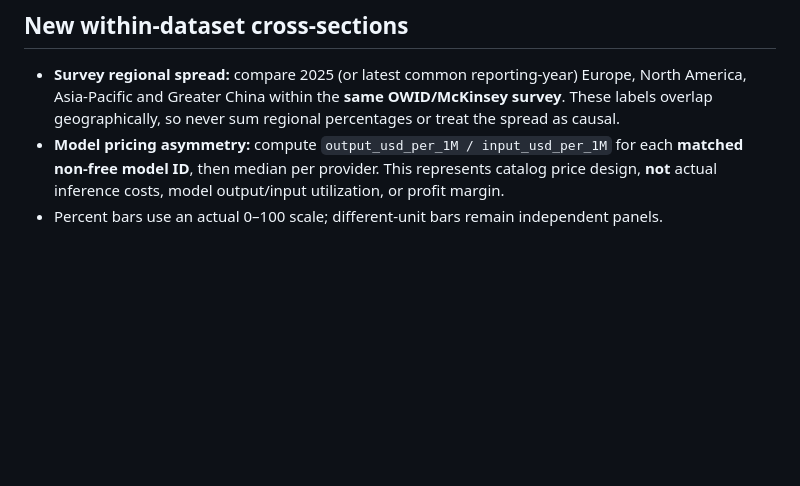
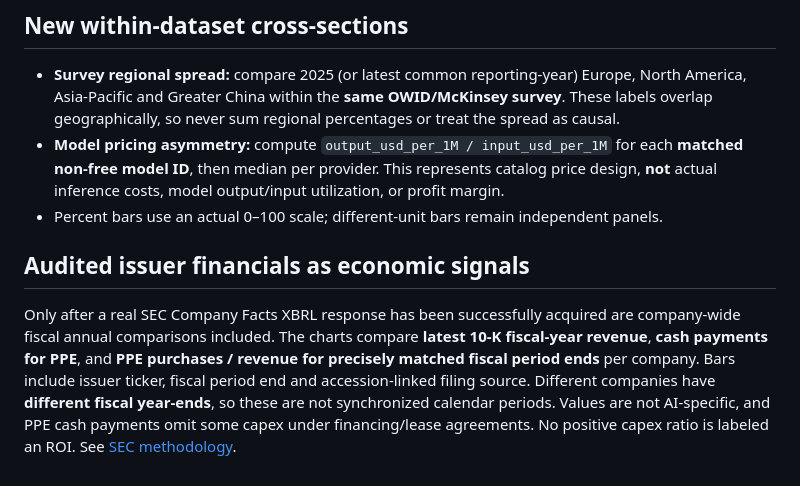
Before and after one commit to BestNathan/ai-industry-research, a Markdown page: docs/ANALYSIS.md, the part around the change. Rendered like a GitHub page; blank space fills up the shorter version.

Commit message:
docs: define SEC company cash-capex/revenue ratio and non-attribution limits

```diff
--- a/docs/ANALYSIS.md
+++ b/docs/ANALYSIS.md
@@ -64,3 +64,7 @@ Add SEC XBRL revenue and capex series with reporting period, issuer and accessio
 - **Survey regional spread:** compare 2025 (or latest common reporting-year) Europe, North America, Asia-Pacific and Greater China within the **same OWID/McKinsey survey**. These labels overlap geographically, so never sum regional percentages or treat the spread as causal.
 - **Model pricing asymmetry:** compute `output_usd_per_1M / input_usd_per_1M` for each **matched non-free model ID**, then median per provider. This represents catalog price design, **not** actual inference costs, model output/input utilization, or profit margin.
 - Percent bars use an actual 0–100 scale; different-unit bars remain independent panels.
+
+## Audited issuer financials as economic signals
+
+Only after a real SEC Company Facts XBRL response has been successfully acquired are company-wide fiscal annual comparisons included. The charts compare **latest 10-K fiscal-year revenue**, **cash payments for PPE**, and **PPE purchases / revenue for precisely matched fiscal period ends** per company. Bars include issuer ticker, fiscal period end and accession-linked filing source. Different companies have **different fiscal year-ends**, so these are not synchronized calendar periods. Values are not AI-specific, and PPE cash payments omit some capex under financing/lease agreements. No positive capex ratio is labeled an ROI. See [SEC methodology](SEC_FINANCIALS.md).
```
